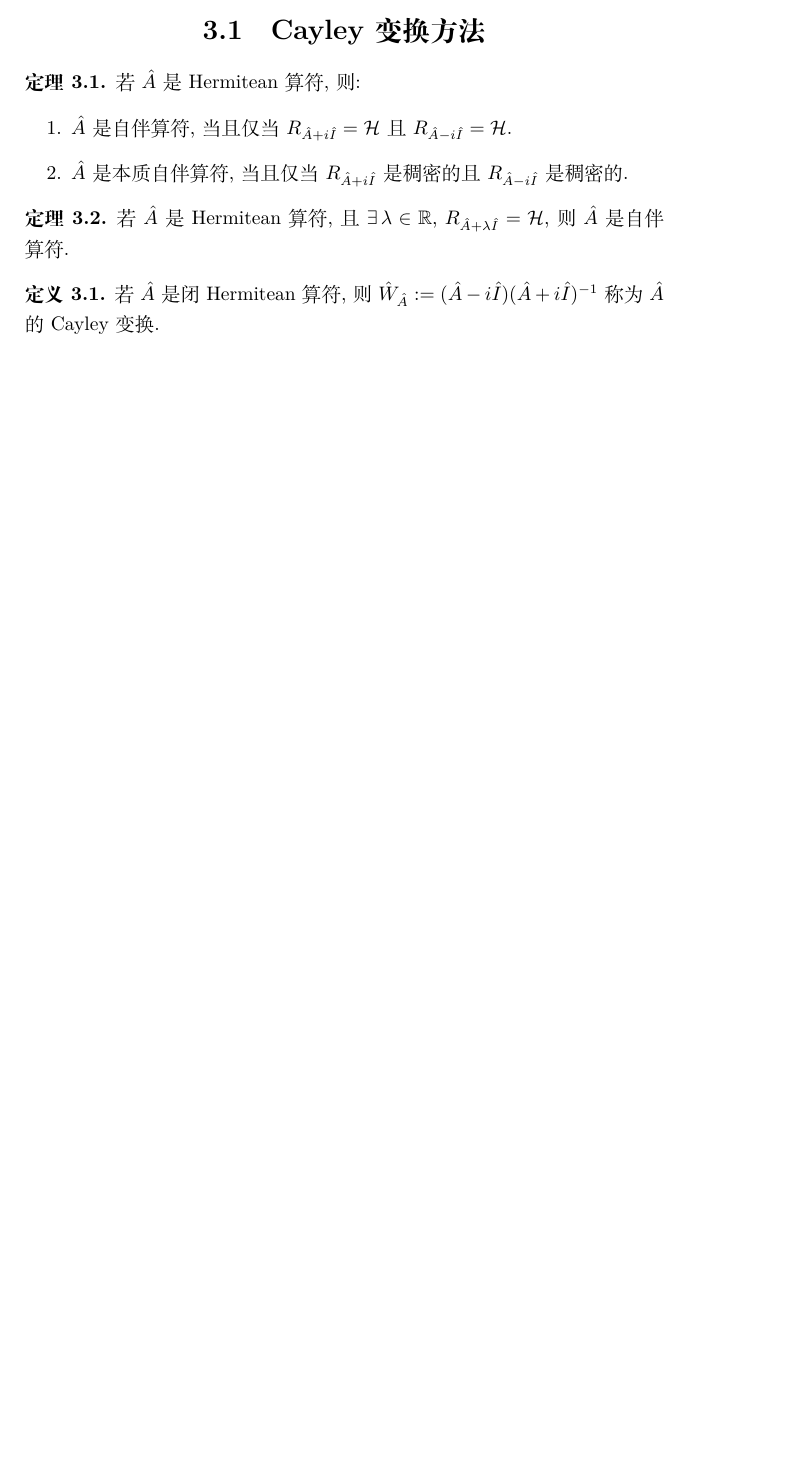
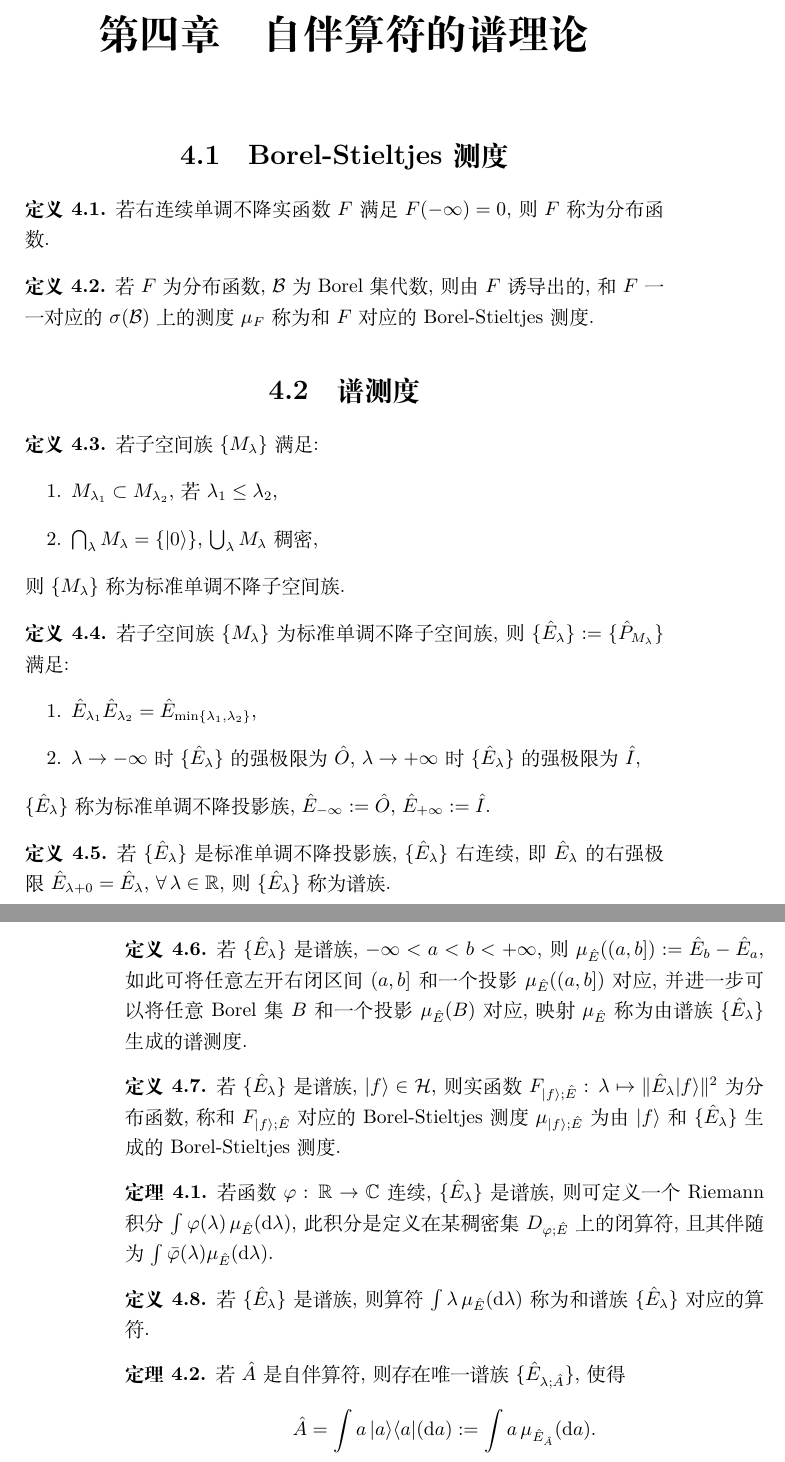
Before and after one commit to GasinAn/ST_QM, a LaTeX book (ST_QM.tex, which reads Hermitean算符和其延拓.tex, 自伴算符的谱理论.tex): part of page 13 of 13 before the commit and two parts of pages 15 and 16 of 16 after it, the two joined at a grey line, cut at the place of the change, the shorter picture padded with empty space. Compiled offline with XeLaTeX.

Commit message:
del chapt 3, add chapt 4

```diff
--- a/Hermitean算符和其延拓.tex
+++ b/Hermitean算符和其延拓.tex
@@ -1,18 +1 @@
 \chapter{Hermitean算符和其延拓}
-
-\section{Cayley变换方法}
-
-\begin{theorem}
-    若$\hat{A}$是Hermitean算符, 则:
-    \begin{enumerate}
-        \item $\hat{A}$是自伴算符, 当且仅当$R_{\hat{A}+i\hat{I}}=\H$且$R_{\hat{A}-i\hat{I}}=\H$.
-        \item $\hat{A}$是本质自伴算符, 当且仅当$R_{\hat{A}+i\hat{I}}$是稠密的且$R_{\hat{A}-i\hat{I}}$是稠密的.
-    \end{enumerate}
-\end{theorem}
-\begin{theorem}
-    若$\hat{A}$是Hermitean算符, 且$\exists\,\lambda\in\R$, $R_{\hat{A}+\lambda\hat{I}}=\H$, 则$\hat{A}$是自伴算符.
-\end{theorem}
-
-\begin{definition}
-    若$\hat{A}$是闭Hermitean算符, 则$\hat{W}_{\hat{A}}:=(\hat{A}-i\hat{I})(\hat{A}+i\hat{I})^{-1}$称为$\hat{A}$的Cayley变换.
-\end{definition}
--- /dev/null
+++ b/自伴算符的谱理论.tex
@@ -0,0 +1,53 @@
+\chapter{自伴算符的谱理论}
+
+\section{Borel-Stieltjes测度}
+
+\begin{definition}
+    若右连续单调不降实函数$F$满足$F(-\infty)=0$, 则$F$称为分布函数.
+\end{definition}
+\begin{definition}
+    若$F$为分布函数, $\mathcal{B}$为Borel集代数, 则由$F$诱导出的, 和$F$一一对应的$\sigma(\mathcal{B})$上的测度$\mu_F$称为和$F$对应的Borel-Stieltjes测度.
+\end{definition}
+
+\section{谱测度}
+
+\begin{definition}
+    若子空间族$\{M_\lambda\}$满足:
+    \begin{enumerate}
+        \item $M_{\lambda_1}\subset M_{\lambda_2}$, 若$\lambda_1\le\lambda_2$,
+        \item $\bigcap_\lambda M_\lambda=\{|0\ra\}$, $\bigcup_\lambda M_\lambda$稠密,
+    \end{enumerate}
+    则$\{M_\lambda\}$称为标准单调不降子空间族.
+\end{definition}
+\begin{definition}
+    若子空间族$\{M_\lambda\}$为标准单调不降子空间族, 则$\{\hat{E}_\lambda\}:=\{\hat{P}_{M_\lambda}\}$满足:
+    \begin{enumerate}
+        \item $\hat{E}_{\lambda_1}\hat{E}_{\lambda_2}=\hat{E}_{\min\{\lambda_1,\lambda_2\}}$,
+        \item $\lambda\to-\infty$时$\{\hat{E}_\lambda\}$的强极限为$\hat{O}$, $\lambda\to+\infty$时$\{\hat{E}_\lambda\}$的强极限为$\hat{I}$,
+    \end{enumerate}
+    $\{\hat{E}_\lambda\}$称为标准单调不降投影族, $\hat{E}_{-\infty}:=\hat{O}$, $\hat{E}_{+\infty}:=\hat{I}$.
+\end{definition}
+\begin{definition}
+    若$\{\hat{E}_\lambda\}$是标准单调不降投影族, $\{\hat{E}_\lambda\}$右连续, 即$\hat{E}_\lambda$的右强极限$\hat{E}_{\lambda+0}=\hat{E}_\lambda$, $\forall\,\lambda\in\R$, 则$\{\hat{E}_\lambda\}$称为谱族.
+\end{definition}
+\begin{definition}
+    若$\{\hat{E}_\lambda\}$是谱族, $-\infty<a<b<+\infty$, 则$\mu_{\hat{E}}((a,b]):=\hat{E}_b-\hat{E}_a$, 如此可将任意左开右闭区间$(a,b]$和一个投影$\mu_{\hat{E}}((a,b])$对应, 并进一步可以将任意Borel集$B$和一个投影$\mu_{\hat{E}}(B)$对应, 映射$\mu_{\hat{E}}$称为由谱族$\{\hat{E}_\lambda\}$生成的谱测度.
+\end{definition}
+
+\begin{definition}
+    若$\{\hat{E}_\lambda\}$是谱族, $|f\ra\in\H$, 则实函数$F_{|f\ra;\hat{E}}:\,\lambda\mapsto\lVert\hat{E}_\lambda|f\ra\rVert^2$为分布函数, 称和$F_{|f\ra;\hat{E}}$对应的Borel-Stieltjes测度$\mu_{|f\ra;\hat{E}}$为由$|f\ra$和$\{\hat{E}_\lambda\}$生成的Borel-Stieltjes测度.
+\end{definition}
+
+\begin{theorem}
+    若函数$\varphi:\,\R\to\C$连续, $\{\hat{E}_\lambda\}$是谱族, 则可定义一个Riemann积分$\int\varphi(\lambda)\,\mu_{\hat{E}}(\d\lambda)$, 此积分是定义在某稠密集$D_{\varphi;\hat{E}}$上的闭算符, 且其伴随为$\int\bar{\varphi}(\lambda)\mu_{\hat{E}}(\d\lambda)$.
+\end{theorem}
+
+\begin{definition}
+    若$\{\hat{E}_\lambda\}$是谱族, 则算符$\int\lambda\,\mu_{\hat{E}}(\d\lambda)$称为和谱族$\{\hat{E}_\lambda\}$对应的算符.
+\end{definition}
+
+\begin{theorem}
+    若$\hat{A}$是自伴算符, 则存在唯一谱族$\{\hat{E}_{\lambda;\hat{A}}\}$, 使得\begin{equation*}
+        \hat{A}=\int a\,|a\ra\la a|(\d a):=\int a\,\mu_{\hat{E}_{\hat{A}}}(\d a).
+    \end{equation*}
+\end{theorem}
```
Also changed, not shown: ST_QM.tex (+2 -1 lines), ST_QM.pdf.
